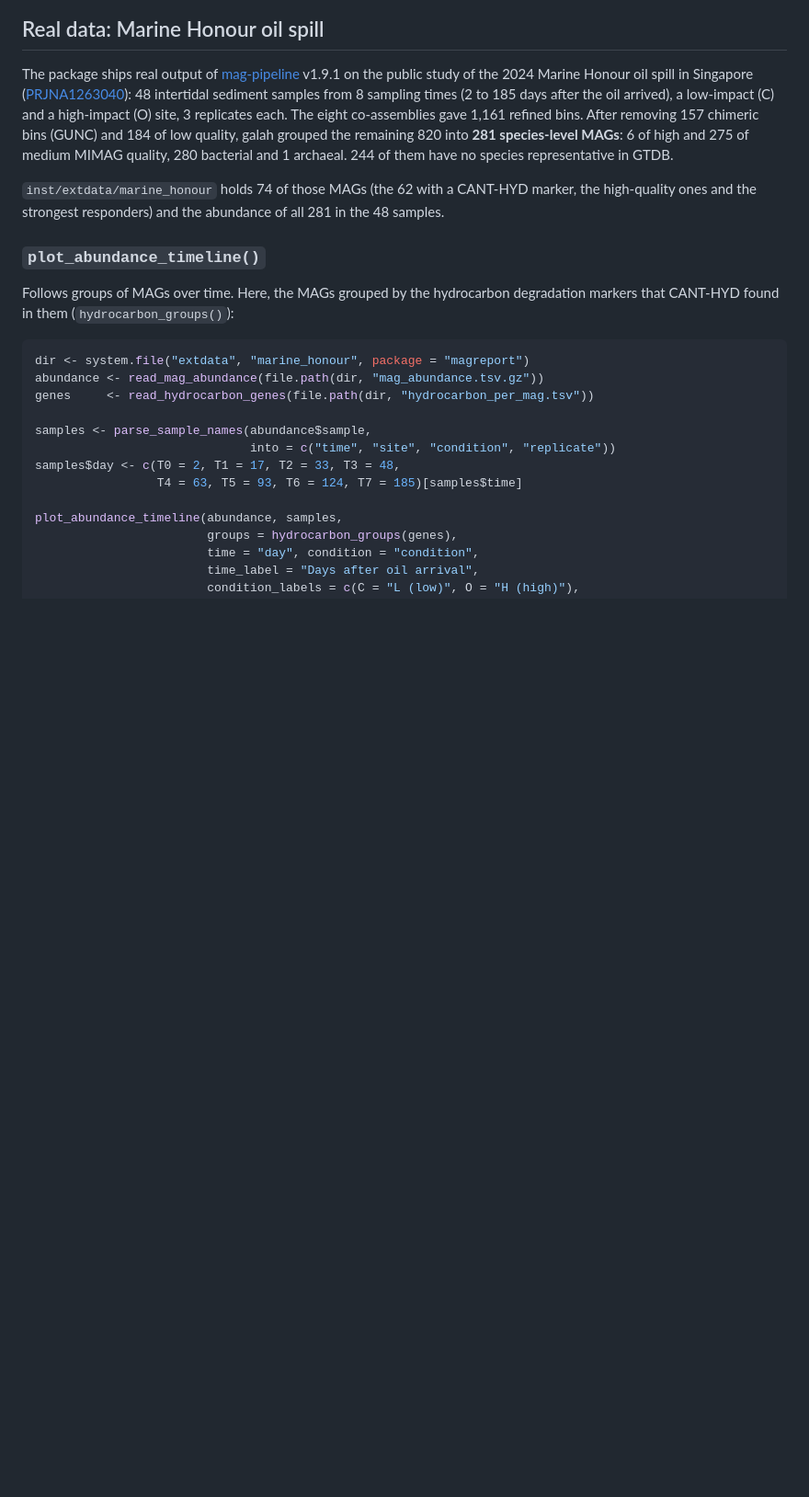
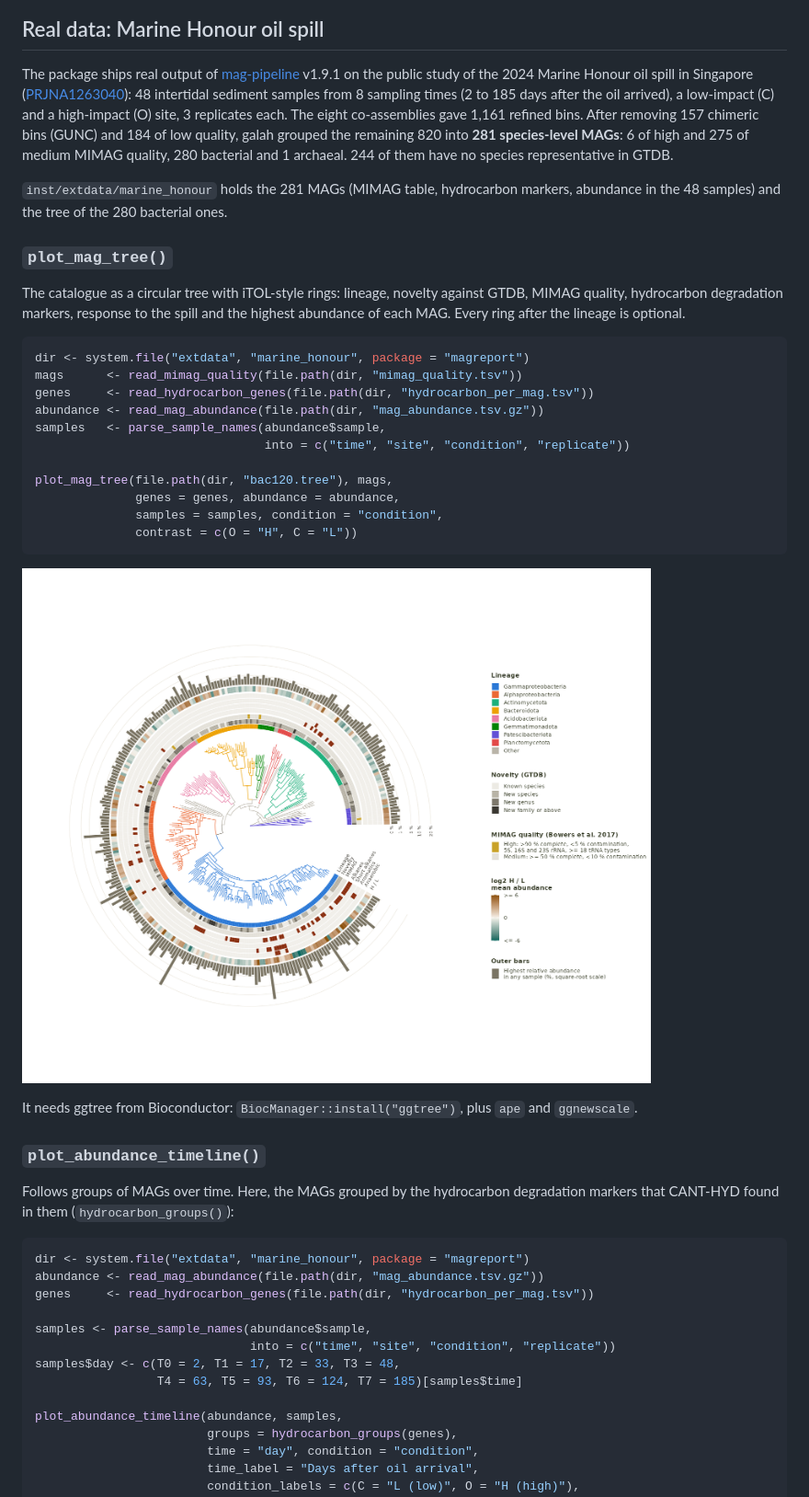
Before and after one commit to AntonioPuriel/magreport, a Markdown page: README.md, the part around the change. Shown at 92% size. Rendered like a GitHub page; pictures changed too: man/figures/README-marine-honour-tree.png (added); blank space fills up the shorter version.

Commit message:
v0.6.0: plot_mag_tree(), circular MAG tree with annotation rings
plot_mag_tree() draws the MAGs as a circular tree in the style of iTOL:
lineage, novelty against GTDB, MIMAG quality with its thresholds, one ring
per hydrocarbon degradation process, the response to a disturbance (log2
of the mean abundance between two conditions) and bars with the highest
abundance of each MAG, on a square-root scale by default. Every ring after
the lineage is optional, and each ring is named in the opening of the fan.

The rings are drawn as rectangles in the tree coordinates with ggtree and
ggnewscale, so the function does not depend on ggtreeExtra, which looks up
geoms in the global environment and fails inside a package.

The Marine Honour example data now hold the whole catalogue (281 MAGs) and
the tree of the 280 bacterial MAGs (GTDB-Tk alignment, FastTree).

````diff
--- a/README.md
+++ b/README.md
@@ -124,9 +124,33 @@ eight co-assemblies gave 1,161 refined bins. After removing 157 chimeric bins
 **281 species-level MAGs**: 6 of high and 275 of medium MIMAG quality, 280
 bacterial and 1 archaeal. 244 of them have no species representative in GTDB.
 
-`inst/extdata/marine_honour` holds 74 of those MAGs (the 62 with a CANT-HYD
-marker, the high-quality ones and the strongest responders) and the abundance of
-all 281 in the 48 samples.
+`inst/extdata/marine_honour` holds the 281 MAGs (MIMAG table, hydrocarbon
+markers, abundance in the 48 samples) and the tree of the 280 bacterial ones.
+
+### `plot_mag_tree()`
+
+The catalogue as a circular tree with iTOL-style rings: lineage, novelty against
+GTDB, MIMAG quality, hydrocarbon degradation markers, response to the spill and
+the highest abundance of each MAG. Every ring after the lineage is optional.
+
+```r
+dir <- system.file("extdata", "marine_honour", package = "magreport")
+mags      <- read_mimag_quality(file.path(dir, "mimag_quality.tsv"))
+genes     <- read_hydrocarbon_genes(file.path(dir, "hydrocarbon_per_mag.tsv"))
+abundance <- read_mag_abundance(file.path(dir, "mag_abundance.tsv.gz"))
+samples   <- parse_sample_names(abundance$sample,
+                                into = c("time", "site", "condition", "replicate"))
+
+plot_mag_tree(file.path(dir, "bac120.tree"), mags,
+              genes = genes, abundance = abundance,
+              samples = samples, condition = "condition",
+              contrast = c(O = "H", C = "L"))
+```
+
+![MAG tree, Marine Honour](man/figures/README-marine-honour-tree.png)
+
+It needs ggtree from Bioconductor:
+`BiocManager::install("ggtree")`, plus `ape` and `ggnewscale`.
 
 ### `plot_abundance_timeline()`
 
````
Also changed, not shown: NEWS.md (+12 -0 lines), 13 other files.
